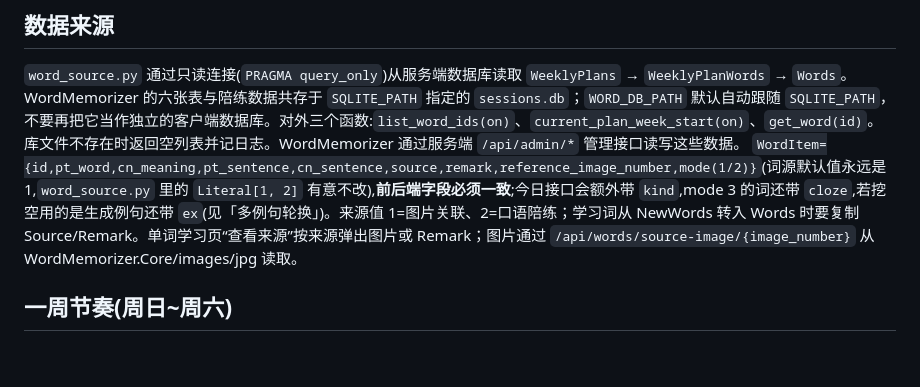
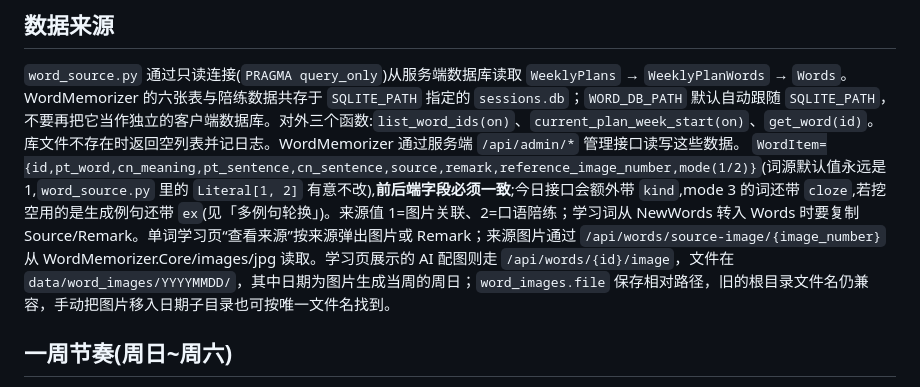
Before and after one commit to pennwin-pt/portuguese-tutor-web, a Markdown page: SKILL.md, the part around the change. Rendered like a GitHub page; blank space fills up the shorter version.

Commit message:
更新skill

```diff
--- a/SKILL.md
+++ b/SKILL.md
@@ -108,7 +108,7 @@ UI 文案里"用户名"已经改叫**智能体**(绑定智能体 = 绑定用户
 
 ## 数据来源
 `word_source.py` 通过只读连接(`PRAGMA query_only`)从服务端数据库读取 `WeeklyPlans` → `WeeklyPlanWords` → `Words`。WordMemorizer 的六张表与陪练数据共存于 `SQLITE_PATH` 指定的 `sessions.db`；`WORD_DB_PATH` 默认自动跟随 `SQLITE_PATH`，不要再把它当作独立的客户端数据库。对外三个函数:`list_word_ids(on)`、`current_plan_week_start(on)`、`get_word(id)`。库文件不存在时返回空列表并记日志。WordMemorizer 通过服务端 `/api/admin/*` 管理接口读写这些数据。
-`WordItem={id,pt_word,cn_meaning,pt_sentence,cn_sentence,source,remark,reference_image_number,mode(1/2)}`(词源默认值永远是 1,`word_source.py` 里的 `Literal[1, 2]` 有意不改),**前后端字段必须一致**;今日接口会额外带 `kind`,mode 3 的词还带 `cloze`,若挖空用的是生成例句还带 `ex`(见「多例句轮换」)。来源值 1=图片关联、2=口语陪练；学习词从 NewWords 转入 Words 时要复制 Source/Remark。单词学习页“查看来源”按来源弹出图片或 Remark；图片通过 `/api/words/source-image/{image_number}` 从 WordMemorizer.Core/images/jpg 读取。
+`WordItem={id,pt_word,cn_meaning,pt_sentence,cn_sentence,source,remark,reference_image_number,mode(1/2)}`(词源默认值永远是 1,`word_source.py` 里的 `Literal[1, 2]` 有意不改),**前后端字段必须一致**;今日接口会额外带 `kind`,mode 3 的词还带 `cloze`,若挖空用的是生成例句还带 `ex`(见「多例句轮换」)。来源值 1=图片关联、2=口语陪练；学习词从 NewWords 转入 Words 时要复制 Source/Remark。单词学习页“查看来源”按来源弹出图片或 Remark；来源图片通过 `/api/words/source-image/{image_number}` 从 WordMemorizer.Core/images/jpg 读取。学习页展示的 AI 配图则走 `/api/words/{id}/image`，文件在 `data/word_images/YYYYMMDD/`，其中日期为图片生成当周的周日；`word_images.file` 保存相对路径，旧的根目录文件名仍兼容，手动把图片移入日期子目录也可按唯一文件名找到。
 
 ## 一周节奏(周日~周六)
 - **周日**:新一周词表已生成,除了"今天已在复习里"的词之外**全部**放进 `preview`(包括生词本"重新学习"复用的、已有进度的词)只看不测不记进度,没有测试任务(前端 `previewOnly()`),周一才开始记。(前端另有"周日以测代看"`sunMode`,见"造句与周日以测代看"一节。)
```
